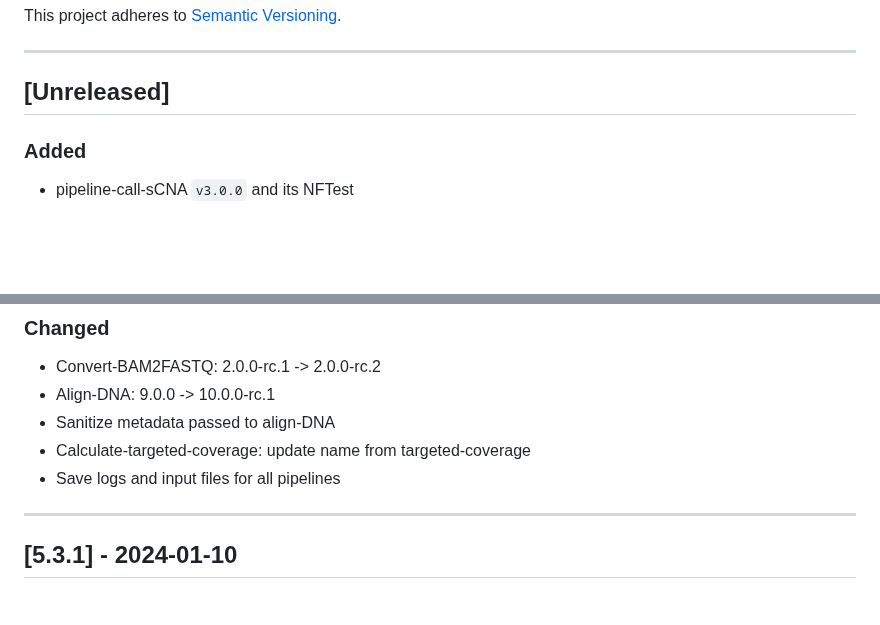
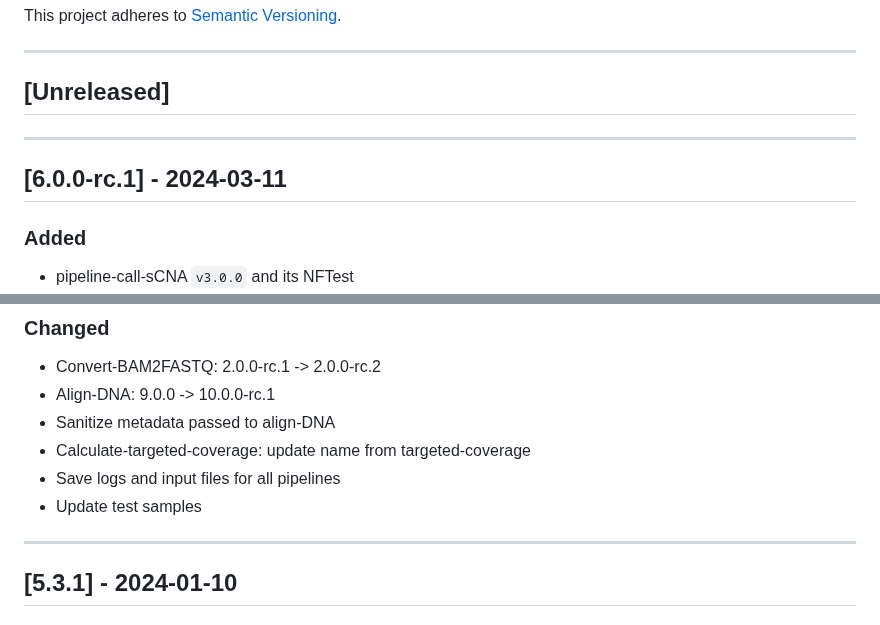
Before and after one commit to uclahs-cds/metapipeline-DNA, a Markdown page: CHANGELOG.md, 2 parts joined by grey strips. Drawn GitHub-style; blank space fills up the shorter version.

Commit message:
Update CHANGELOG

```diff
--- a/CHANGELOG.md
+++ b/CHANGELOG.md
@@ -8,6 +8,10 @@ This project adheres to [Semantic Versioning](https://semver.org/spec/v2.0.0.htm
 ---
 
 ## [Unreleased]
+
+---
+
+## [6.0.0-rc.1] - 2024-03-11
 ### Added
 + pipeline-call-sCNA `v3.0.0` and its NFTest
 + Targeted coverage pipeline
@@ -18,6 +22,7 @@ This project adheres to [Semantic Versioning](https://semver.org/spec/v2.0.0.htm
 + Sanitize metadata passed to align-DNA
 + Calculate-targeted-coverage: update name from targeted-coverage
 + Save logs and input files for all pipelines
++ Update test samples
 
 ---
 
```
